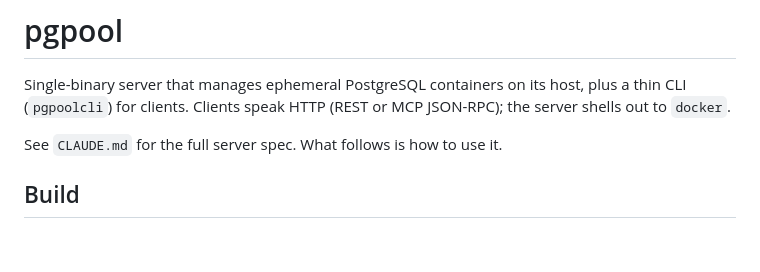
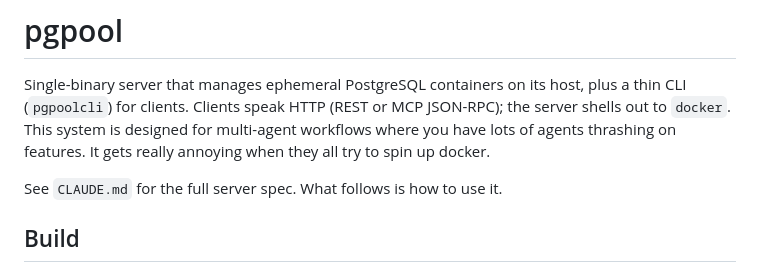
Before and after one commit to sythelabs/pgpool, a Markdown page: README.md, the part around the change. GitHub-like rendering; blank space fills up the shorter version.

```diff
--- a/README.md
+++ b/README.md
@@ -2,7 +2,9 @@
 
 Single-binary server that manages ephemeral PostgreSQL containers on its host,
 plus a thin CLI (`pgpoolcli`) for clients. Clients speak HTTP (REST or MCP
-JSON-RPC); the server shells out to `docker`.
+JSON-RPC); the server shells out to `docker`. This system is designed for
+multi-agent workflows where you have lots of agents thrashing on features.
+It gets really annoying when they all try to spin up docker.
 
 See `CLAUDE.md` for the full server spec. What follows is how to use it.
 
```
